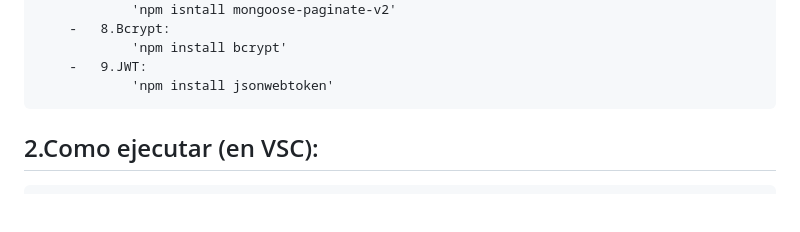
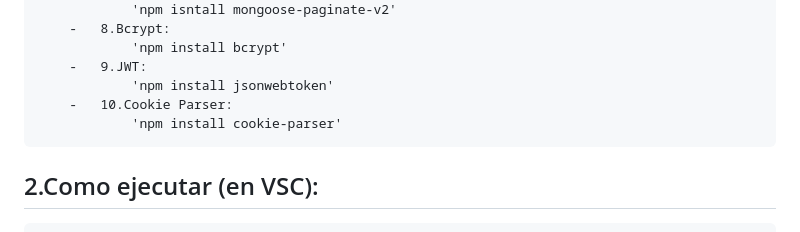
Before and after one commit to thatduckwiththeglasses/backend-eventos, a Markdown page: README.md, the part around the change. Drawn GitHub-style; blank space fills up the shorter version.

```diff
--- a/README.md
+++ b/README.md
@@ -30,6 +30,8 @@ Se puede
                 'npm install bcrypt'
         -   9.JWT:
                 'npm install jsonwebtoken'
+        -   10.Cookie Parser:
+                'npm install cookie-parser'
 
 
 ## 2.Como ejecutar (en VSC):
```
Also changed, not shown: example/nocookieexample.png (added), example/usercookieexample.png (added), example/usercurrentexample.png (added), 6 other files.
